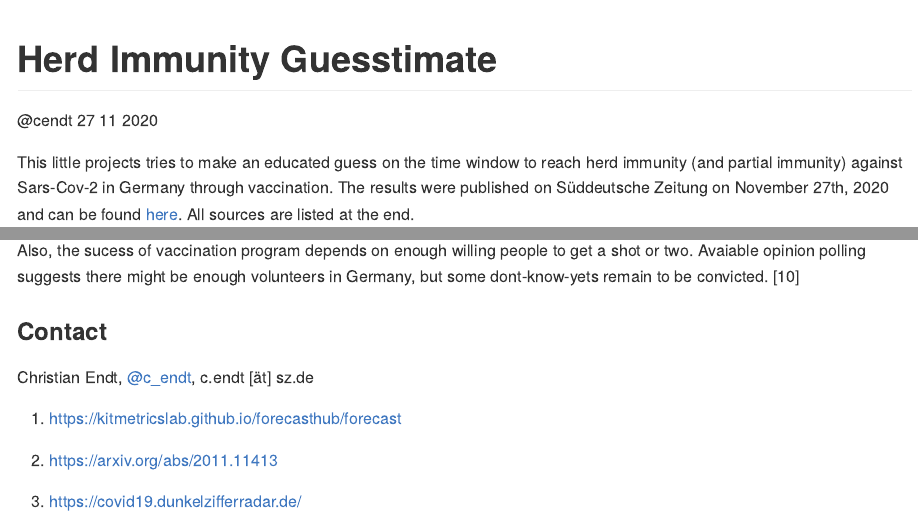
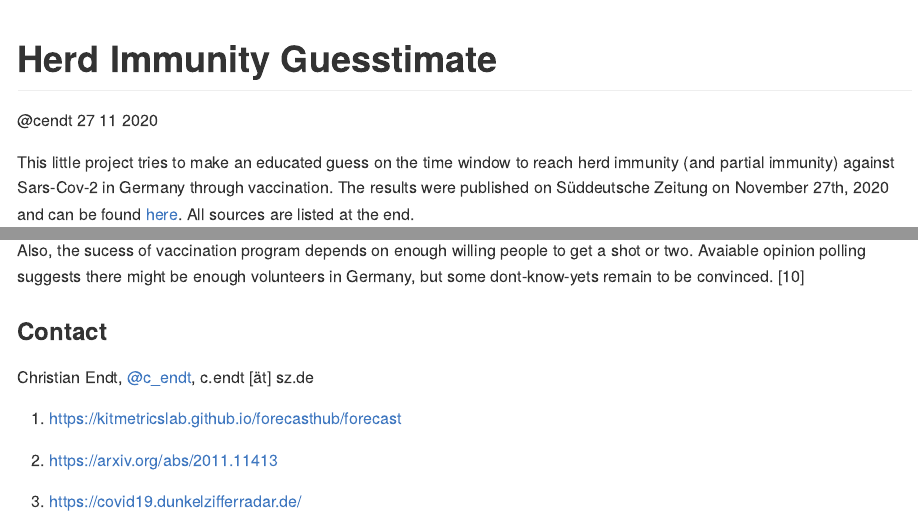
Before and after one commit to sueddeutsche/herd-immunity-guesstimate, an R Markdown document (Readme.Rmd): the page in a window 1100 px wide, from its top, and a second part further down, joined at a grey line. The pictures show the output file README.md that the author committed with the source, drawn offline in the style of GitHub.

Commit message:
convinced not convicted

````diff
--- a/Readme.Rmd
+++ b/Readme.Rmd
@@ -10,7 +10,7 @@ knitr::opts_chunk$set(echo = TRUE)
 ```
 
 
-This little projects tries to make an educated guess on the time window to reach herd immunity (and partial immunity) against Sars-Cov-2 in Germany through vaccination. The results were published on Süddeutsche Zeitung on November 27th, 2020 and can be found [here](https://sz.de/1.5130292). All sources are listed at the end.
+This little project tries to make an educated guess on the time window to reach herd immunity (and partial immunity) against Sars-Cov-2 in Germany through vaccination. The results were published on Süddeutsche Zeitung on November 27th, 2020 and can be found [here](https://sz.de/1.5130292). All sources are listed at the end.
 
 ### Methods
 
@@ -90,7 +90,7 @@ round((nrw_pop * full_herd_immunity - nrw_infected) / nrw_monthly,1)
 
 If we assume that capacities in NRW can grow during 2021, our results for Ba-Wü and NRW seem to be similar enough to use them as a rough estimate for Germany in total. But of course, we do not know. This whole thing is a very rough estimate with lots of uncertainties.
 
-Also, the sucess of vaccination program depends on enough willing people to get a shot or two. Avaiable opinion polling suggests there might be enough volunteers in Germany, but some dont-know-yets remain to be convicted. ^[https://www.zdf.de/nachrichten/politik/politbarometer-teil-shutdown-100.html?slide=20201126-0228-47-1003]
+Also, the sucess of vaccination program depends on enough willing people to get a shot or two. Avaiable opinion polling suggests there might be enough volunteers in Germany, but some dont-know-yets remain to be convinced. ^[https://www.zdf.de/nachrichten/politik/politbarometer-teil-shutdown-100.html?slide=20201126-0228-47-1003]
 
 ### Contact
 
````
Also changed, not shown: README.md.
